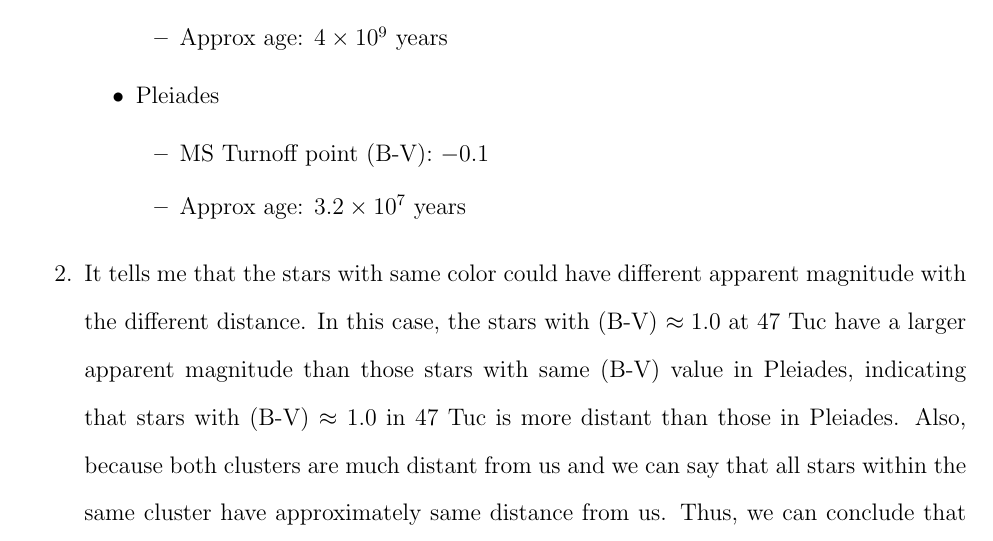
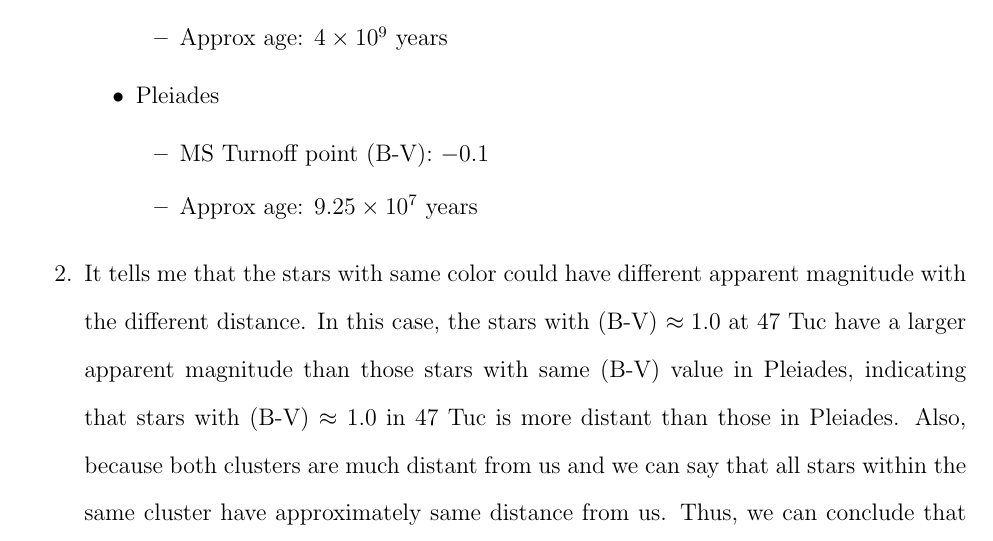
Before and after one commit to cbga/ASTR101-21au, a LaTeX document (lab2/lab2.tex): part of page 2 of 3, cut so that both start at the same text. Compiled offline with pdfLaTeX.

Commit message:
update lab02

```diff
--- a/lab2/lab2.tex
+++ b/lab2/lab2.tex
@@ -57,7 +57,7 @@
         \end{itemize}
         \item Pleiades \begin{itemize}
             \item MS Turnoff point (B-V): \(-0.1\)
-            \item Approx age: \(3.2 \times 10^7\) years
+            \item Approx age: \(9.25 \times 10^7\) years
         \end{itemize}
     \end{itemize}
 
```
Also changed, not shown: lab2/lab2.pdf, 4 other files.
